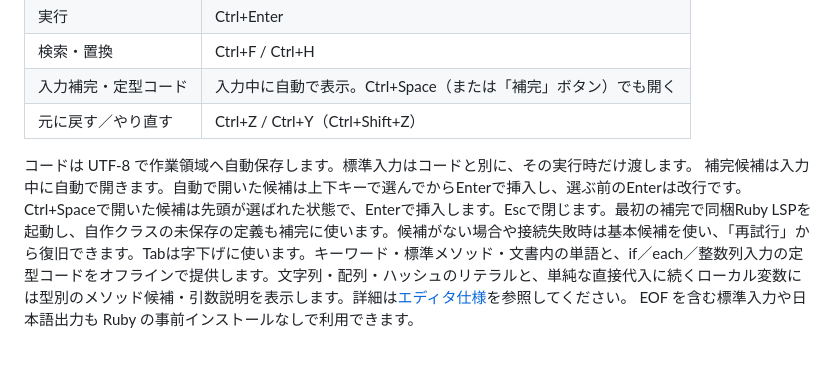
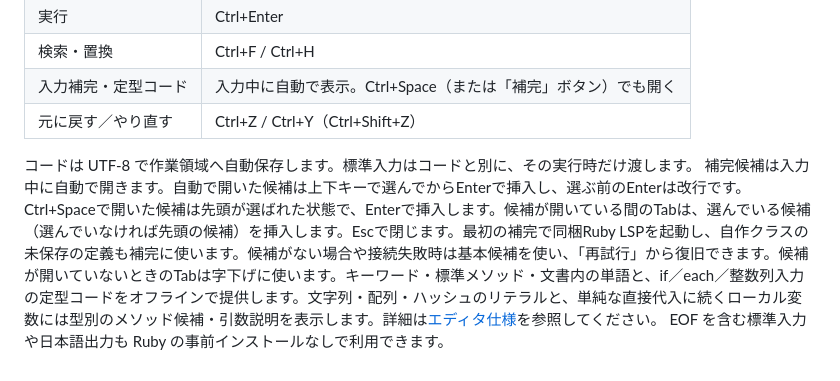
Before and after one commit to yu-suke0919/atcoder-ruby-ide, a Markdown page: README.md, the part around the change. Drawn GitHub-style.

```diff
--- a/README.md
+++ b/README.md
@@ -123,5 +123,5 @@ Ruby のソースは公式配布元から取得し、[固定した SHA-256](conf
 | 元に戻す／やり直す | Ctrl+Z / Ctrl+Y（Ctrl+Shift+Z） |
 
 コードは UTF-8 で作業領域へ自動保存します。標準入力はコードと別に、その実行時だけ渡します。
-補完候補は入力中に自動で開きます。自動で開いた候補は上下キーで選んでからEnterで挿入し、選ぶ前のEnterは改行です。Ctrl+Spaceで開いた候補は先頭が選ばれた状態で、Enterで挿入します。Escで閉じます。最初の補完で同梱Ruby LSPを起動し、自作クラスの未保存の定義も補完に使います。候補がない場合や接続失敗時は基本候補を使い、「再試行」から復旧できます。Tabは字下げに使います。キーワード・標準メソッド・文書内の単語と、if／each／整数列入力の定型コードをオフラインで提供します。文字列・配列・ハッシュのリテラルと、単純な直接代入に続くローカル変数には型別のメソッド候補・引数説明を表示します。詳細は[エディタ仕様](docs/code-editor.md)を参照してください。
+補完候補は入力中に自動で開きます。自動で開いた候補は上下キーで選んでからEnterで挿入し、選ぶ前のEnterは改行です。Ctrl+Spaceで開いた候補は先頭が選ばれた状態で、Enterで挿入します。候補が開いている間のTabは、選んでいる候補（選んでいなければ先頭の候補）を挿入します。Escで閉じます。最初の補完で同梱Ruby LSPを起動し、自作クラスの未保存の定義も補完に使います。候補がない場合や接続失敗時は基本候補を使い、「再試行」から復旧できます。候補が開いていないときのTabは字下げに使います。キーワード・標準メソッド・文書内の単語と、if／each／整数列入力の定型コードをオフラインで提供します。文字列・配列・ハッシュのリテラルと、単純な直接代入に続くローカル変数には型別のメソッド候補・引数説明を表示します。詳細は[エディタ仕様](docs/code-editor.md)を参照してください。
 EOF を含む標準入力や日本語出力も Ruby の事前インストールなしで利用できます。
```
Also changed, not shown: docs/code-editor.md (+2 -2 lines), docs/roadmap.md (+1 -0 lines).
